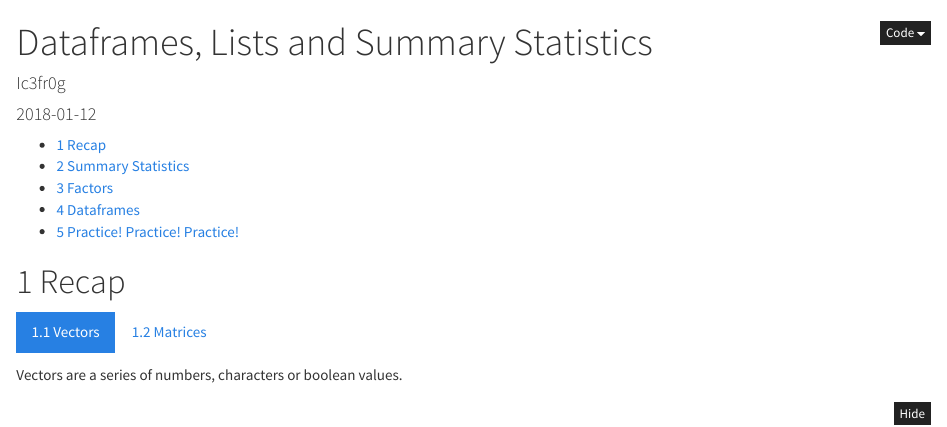
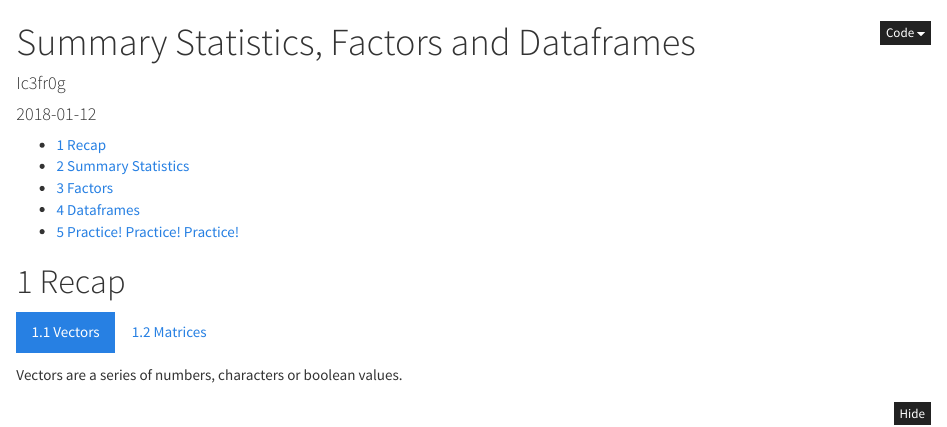
Before and after one commit to Ic3fr0g/BeginR, an R Markdown document (Code/BeginR-3.Rmd): the page in a window 1100 px wide, from its top. Rendered offline with R 4.5, knitr and Pandoc, with nearby package versions; code that draws random numbers runs with fixed seeds of ours.

Commit message:
Changes: improper title to reflect current content

```diff
--- a/Code/BeginR-3.Rmd
+++ b/Code/BeginR-3.Rmd
@@ -1,9 +1,9 @@
 ---
-title: "Dataframes, Lists and Summary Statistics"
+title: "Summary Statistics, Factors and Dataframes"
 author: "Ic3fr0g"
 date: '`r Sys.Date()`'
 output:
-  html_document:
+  html_notebook:
     code_folding: show
     fig_caption: yes
     fig_height: 4.5
@@ -12,7 +12,7 @@ output:
     number_sections: yes
     theme: cosmo
     toc: yes
-  html_notebook:
+  html_document:
     code_folding: show
     fig_caption: yes
     fig_height: 4.5
```
Also changed, not shown: Code/BeginR-3.html, Code/BeginR-3.nb.html.
